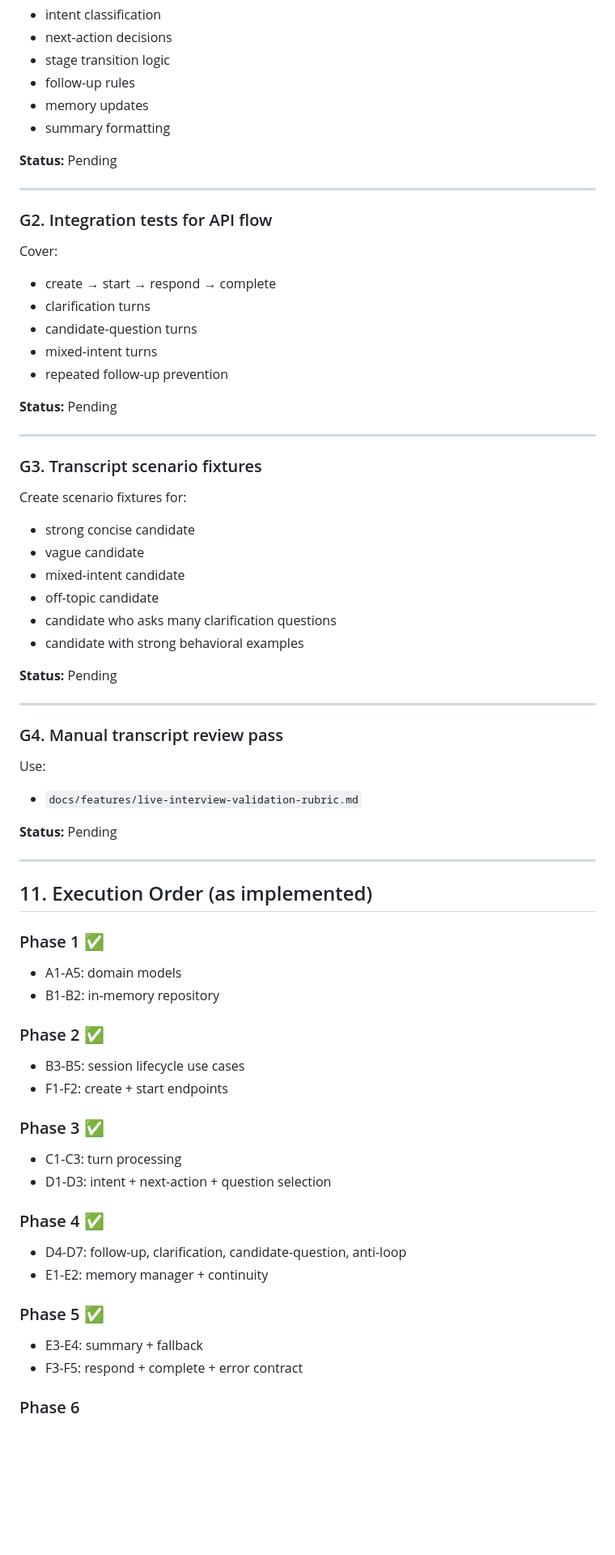
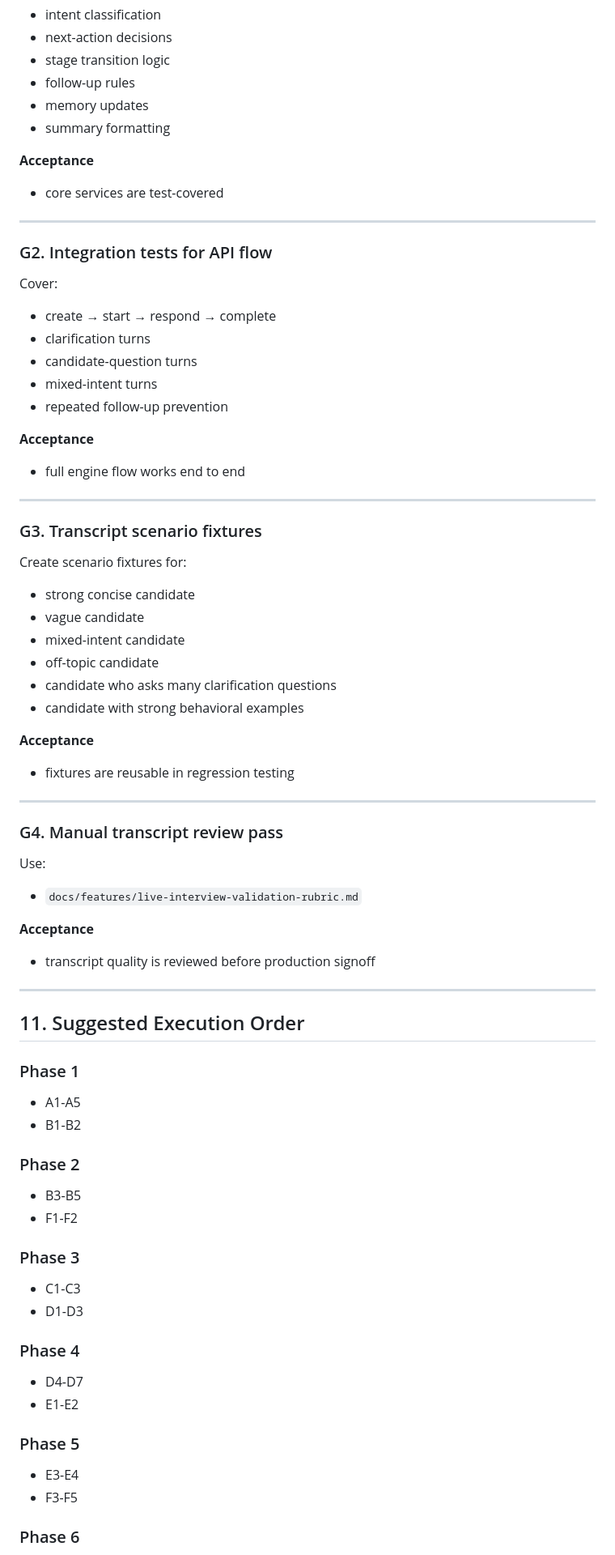
Before and after one commit to nikodemklasik-code/job-app-restore-proj, a Markdown page: docs/features/live-interview-engine-tasks.md, the part around one of its changes. Shown at 81% size. Drawn GitHub-style; blank space fills up the shorter version.

```diff
--- a/docs/features/live-interview-engine-tasks.md
+++ b/docs/features/live-interview-engine-tasks.md
@@ -483,7 +500,8 @@ Cover:
 - memory updates
 - summary formatting
 
-**Status:** Pending
+**Acceptance**
+- core services are test-covered
 
 ---
 
@@ -495,7 +513,8 @@ Cover:
 - mixed-intent turns
 - repeated follow-up prevention
 
-**Status:** Pending
+**Acceptance**
+- full engine flow works end to end
 
 ---
 
@@ -508,7 +527,8 @@ Create scenario fixtures for:
 - candidate who asks many clarification questions
 - candidate with strong behavioral examples
 
-**Status:** Pending
+**Acceptance**
+- fixtures are reusable in regression testing
 
 ---
 
@@ -516,30 +536,31 @@ Create scenario fixtures for:
 Use:
 - `docs/features/live-interview-validation-rubric.md`
 
-**Status:** Pending
+**Acceptance**
+- transcript quality is reviewed before production signoff
 
 ---
 
-## 11. Execution Order (as implemented)
+## 11. Suggested Execution Order
 
-### Phase 1 ✅
-- A1-A5: domain models
-- B1-B2: in-memory repository
+### Phase 1
+- A1-A5
+- B1-B2
 
-### Phase 2 ✅
-- B3-B5: session lifecycle use cases
-- F1-F2: create + start endpoints
+### Phase 2
+- B3-B5
+- F1-F2
 
-### Phase 3 ✅
-- C1-C3: turn processing
-- D1-D3: intent + next-action + question selection
+### Phase 3
+- C1-C3
+- D1-D3
 
-### Phase 4 ✅
-- D4-D7: follow-up, clarification, candidate-question, anti-loop
-- E1-E2: memory manager + continuity
+### Phase 4
+- D4-D7
+- E1-E2
 
-### Phase 5 ✅
-- E3-E4: summary + fallback
-- F3-F5: respond + complete + error contract
+### Phase 5
+- E3-E4
+- F3-F5
 
 ### Phase 6
```
Also changed, not shown: other parts of docs/features/live-interview-engine-tasks.md (+103 -82 lines).
